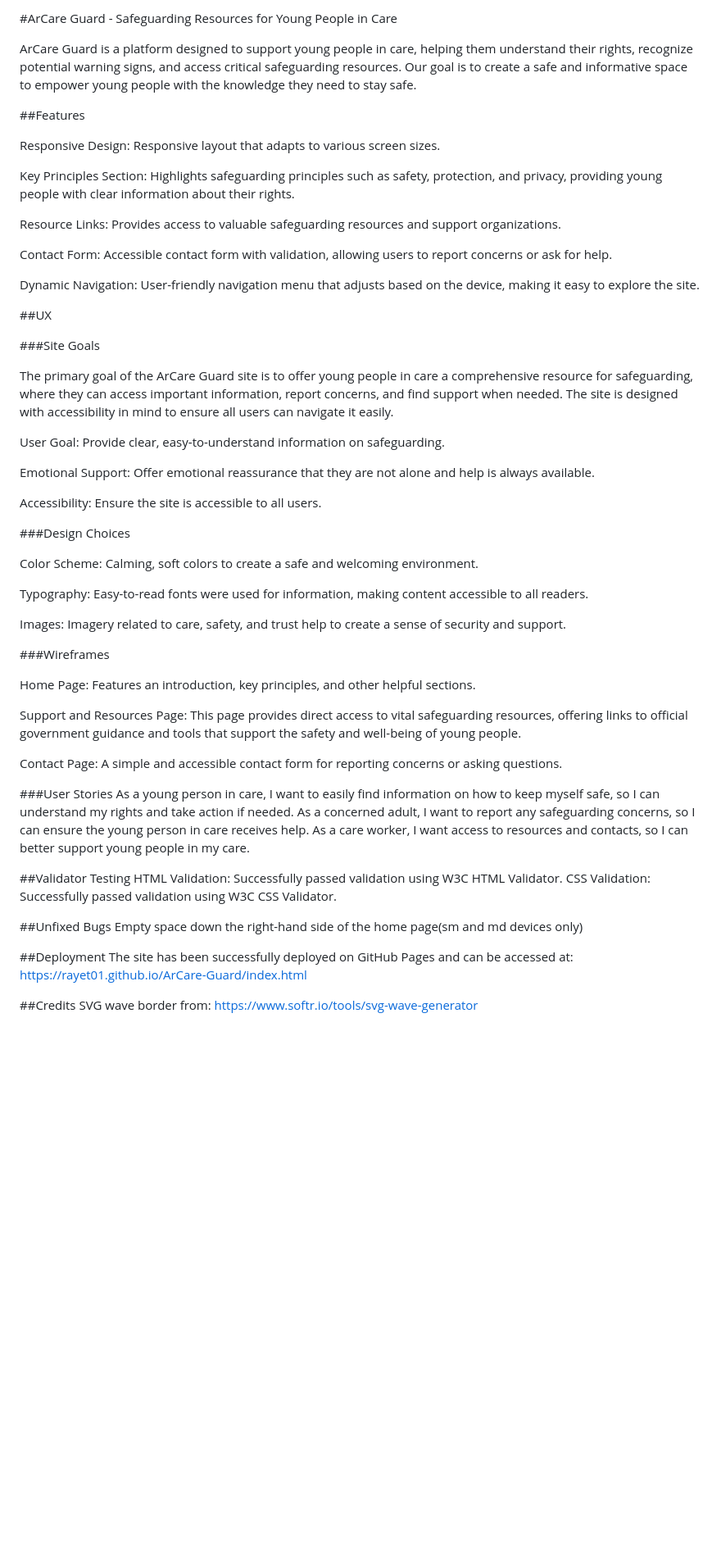
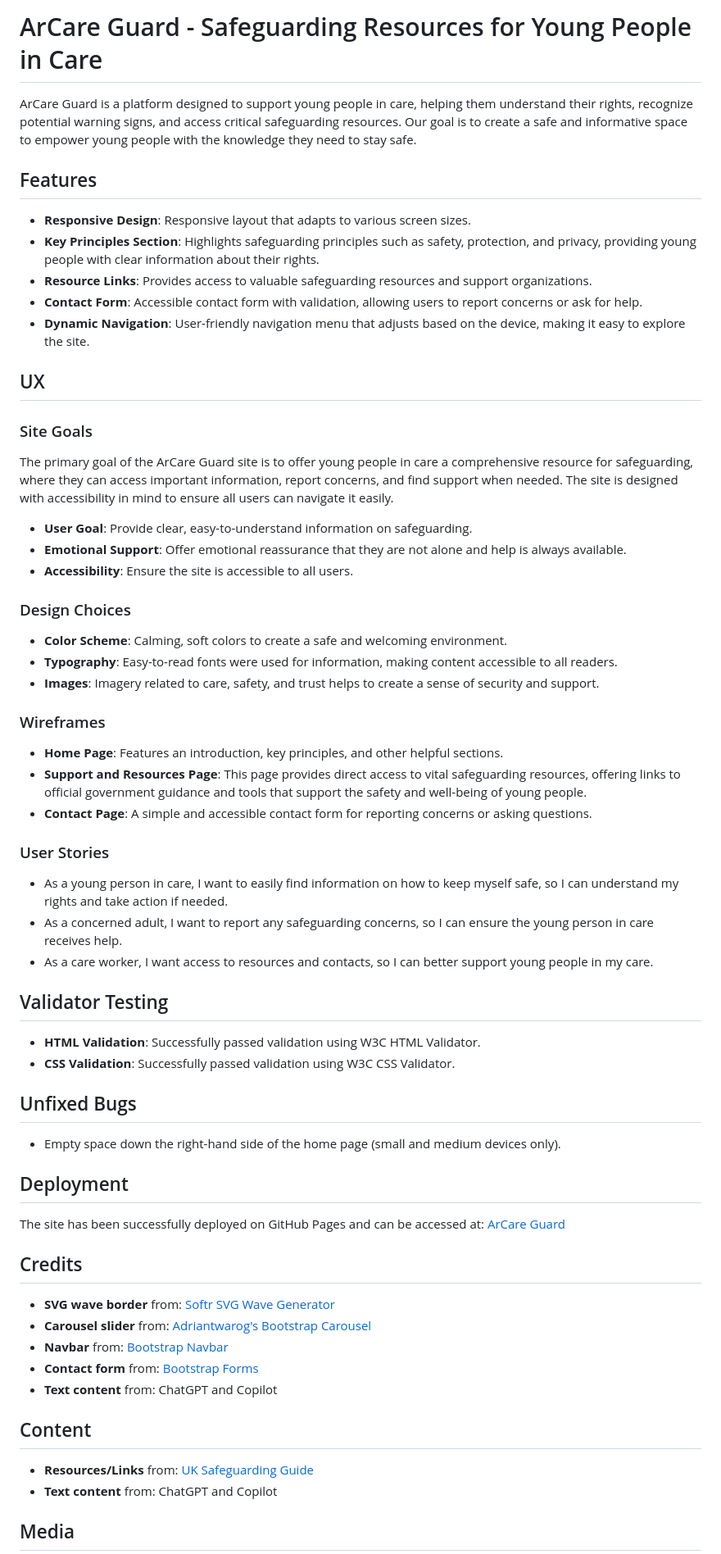
Before and after one commit to Rayet01/ArCare-Guard, a Markdown page: README.md, the part around the change printed below. Shown: that part at 82% size. GitHub-like rendering; blank space fills up the shorter version.

```diff
--- a/README.md
+++ b/README.md
@@ -1,64 +1,68 @@
-#ArCare Guard - Safeguarding Resources for Young People in Care
+# ArCare Guard - Safeguarding Resources for Young People in Care
 
 ArCare Guard is a platform designed to support young people in care, helping them understand their rights, recognize potential warning signs, and access critical safeguarding resources. Our goal is to create a safe and informative space to empower young people with the knowledge they need to stay safe.
 
-##Features
+## Features
 
-Responsive Design: Responsive layout that adapts to various screen sizes.
+- **Responsive Design**: Responsive layout that adapts to various screen sizes.
+- **Key Principles Section**: Highlights safeguarding principles such as safety, protection, and privacy, providing young people with clear information about their rights.
+- **Resource Links**: Provides access to valuable safeguarding resources and support organizations.
+- **Contact Form**: Accessible contact form with validation, allowing users to report concerns or ask for help.
+- **Dynamic Navigation**: User-friendly navigation menu that adjusts based on the device, making it easy to explore the site.
 
-Key Principles Section: Highlights safeguarding principles such as safety, protection, and privacy, providing young people with clear information about their rights.
+## UX
 
-Resource Links: Provides access to valuable safeguarding resources and support organizations.
-
-Contact Form: Accessible contact form with validation, allowing users to report concerns or ask for help.
-
-Dynamic Navigation: User-friendly navigation menu that adjusts based on the device, making it easy to explore the site.
-
-##UX
-
-###Site Goals
+### Site Goals
 
 The primary goal of the ArCare Guard site is to offer young people in care a comprehensive resource for safeguarding, where they can access important information, report concerns, and find support when needed. The site is designed with accessibility in mind to ensure all users can navigate it easily.
 
-User Goal: Provide clear, easy-to-understand information on safeguarding.
+- **User Goal**: Provide clear, easy-to-understand information on safeguarding.
+- **Emotional Support**: Offer emotional reassurance that they are not alone and help is always available.
+- **Accessibility**: Ensure the site is accessible to all users.
 
-Emotional Support: Offer emotional reassurance that they are not alone and help is always available.
+### Design Choices
 
-Accessibility: Ensure the site is accessible to all users.
+- **Color Scheme**: Calming, soft colors to create a safe and welcoming environment.
+- **Typography**: Easy-to-read fonts were used for information, making content accessible to all readers.
+- **Images**: Imagery related to care, safety, and trust helps to create a sense of security and support.
 
-###Design Choices
+### Wireframes
 
-Color Scheme: Calming, soft colors to create a safe and welcoming environment.
+- **Home Page**: Features an introduction, key principles, and other helpful sections.
+- **Support and Resources Page**: This page provides direct access to vital safeguarding resources, offering links to official government guidance and tools that support the safety and well-being of young people.
+- **Contact Page**: A simple and accessible contact form for reporting concerns or asking questions.
 
-Typography: Easy-to-read fonts were used for information, making content accessible to all readers.
+### User Stories
 
-Images: Imagery related to care, safety, and trust help to create a sense of security and support.
+- As a young person in care, I want to easily find information on how to keep myself safe, so I can understand my rights and take action if needed.
+- As a concerned adult, I want to report any safeguarding concerns, so I can ensure the young person in care receives help.
+- As a care worker, I want access to resources and contacts, so I can better support young people in my care.
 
-###Wireframes
+## Validator Testing
 
+- **HTML Validation**: Successfully passed validation using W3C HTML Validator.
+- **CSS Validation**: Successfully passed validation using W3C CSS Validator.
 
-Home Page: Features an introduction, key principles, and other helpful sections.
+## Unfixed Bugs
 
-Support and Resources Page: This page provides direct access to vital safeguarding resources, offering links to official government guidance and tools that support the safety and well-being of young people.
+- Empty space down the right-hand side of the home page (small and medium devices only).
 
-Contact Page: A simple and accessible contact form for reporting concerns or asking questions.
+## Deployment
 
-###User Stories
-As a young person in care, I want to easily find information on how to keep myself safe, so I can understand my rights and take action if needed.
-As a concerned adult, I want to report any safeguarding concerns, so I can ensure the young person in care receives help.
-As a care worker, I want access to resources and contacts, so I can better support young people in my care.
+The site has been successfully deployed on GitHub Pages and can be accessed at: [ArCare Guard](https://rayet01.github.io/ArCare-Guard/index.html)
 
-##Validator Testing
-HTML Validation: Successfully passed validation using W3C HTML Validator.
-CSS Validation: Successfully passed validation using W3C CSS Validator.
+## Credits
 
-##Unfixed Bugs
-Empty space down the right-hand side of the home page(sm and md devices only)
+- **SVG wave border** from: [Softr SVG Wave Generator](https://www.softr.io/tools/svg-wave-generator)
+- **Carousel slider** from: [Adriantwarog's Bootstrap Carousel](https://dev.to/adriantwarog/carousel-slider-tutorial-bootstrap-5-37ha)
+- **Navbar** from: [Bootstrap Navbar](https://getbootstrap.com/docs/5.0/components/navbar/)
+- **Contact form** from: [Bootstrap Forms](https://getbootstrap.com/docs/5.0/forms/)
+- **Text content** from: ChatGPT and Copilot
 
-##Deployment
-The site has been successfully deployed on GitHub Pages and can be accessed at: https://rayet01.github.io/ArCare-Guard/index.html
+## Content
 
+- **Resources/Links** from: [UK Safeguarding Guide](https://www.gov.uk/guidance/district-provision-tool/safeguarding)
+- **Text content** from: ChatGPT and Copilot
 
-##Credits
-SVG wave border from: https://www.softr.io/tools/svg-wave-generator
+## Media
 
```
Also changed, not shown: other parts of README.md (+3 -20 lines).
